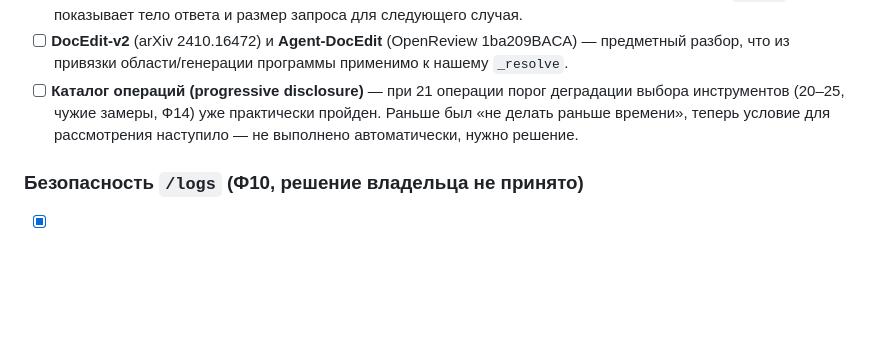
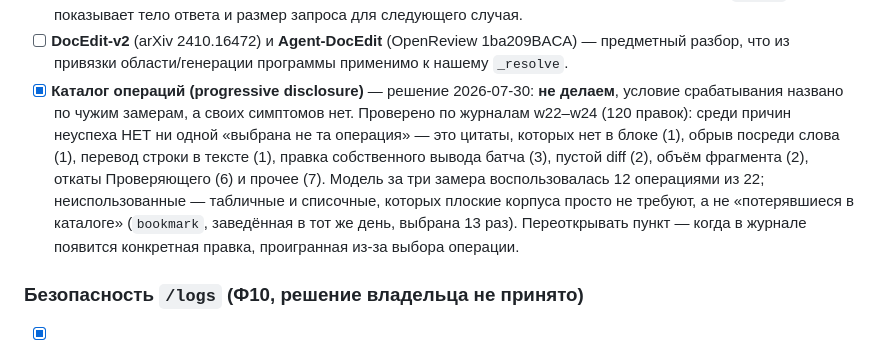
Before and after one commit to artemius125/docx-editor, a Markdown page: BUILD_PLAN.md, the part around the change. GitHub-like rendering; blank space fills up the shorter version.

Commit message:
Каталог операций (progressive disclosure): решение — не делаем, симптома нет
По журналам w22–w24 (120 правок) среди причин неуспеха нет ни одной «выбрана
не та операция»; из 22 операций модель воспользовалась 12, а неиспользованные
— табличные и списочные, которых плоские корпуса не требуют. Заведённая в тот
же день bookmark выбрана 13 раз, то есть каталог не мешает находить новое.
Переоткрывать — когда появится конкретная проигранная из-за выбора правка.

```diff
--- a/BUILD_PLAN.md
+++ b/BUILD_PLAN.md
@@ -341,11 +341,18 @@
 - [ ] **DocEdit-v2** (arXiv 2410.16472) и **Agent-DocEdit** (OpenReview
       1ba209BACA) — предметный разбор, что из привязки области/генерации
       программы применимо к нашему `_resolve`.
-- [ ] **Каталог операций (progressive disclosure)** — при 21 операции порог
-      деградации выбора инструментов (20–25, чужие замеры, Ф14) уже
-      практически пройден. Раньше был «не делать раньше времени», теперь
-      условие для рассмотрения наступило — не выполнено автоматически,
-      нужно решение.
+- [x] **Каталог операций (progressive disclosure)** — решение 2026-07-30:
+      **не делаем**, условие срабатывания названо по чужим замерам, а своих
+      симптомов нет. Проверено по журналам w22–w24 (120 правок): среди причин
+      неуспеха НЕТ ни одной «выбрана не та операция» — это цитаты, которых нет
+      в блоке (1), обрыв посреди слова (1), перевод строки в тексте (1),
+      правка собственного вывода батча (3), пустой diff (2), объём фрагмента
+      (2), откаты Проверяющего (6) и прочее (7). Модель за три замера
+      воспользовалась 12 операциями из 22; неиспользованные — табличные и
+      списочные, которых плоские корпуса просто не требуют, а не
+      «потерявшиеся в каталоге» (`bookmark`, заведённая в тот же день,
+      выбрана 13 раз). Переоткрывать пункт — когда в журнале появится
+      конкретная правка, проигранная из-за выбора операции.
 
 ### Безопасность `/logs` (Ф10, решение владельца не принято)
 
```
